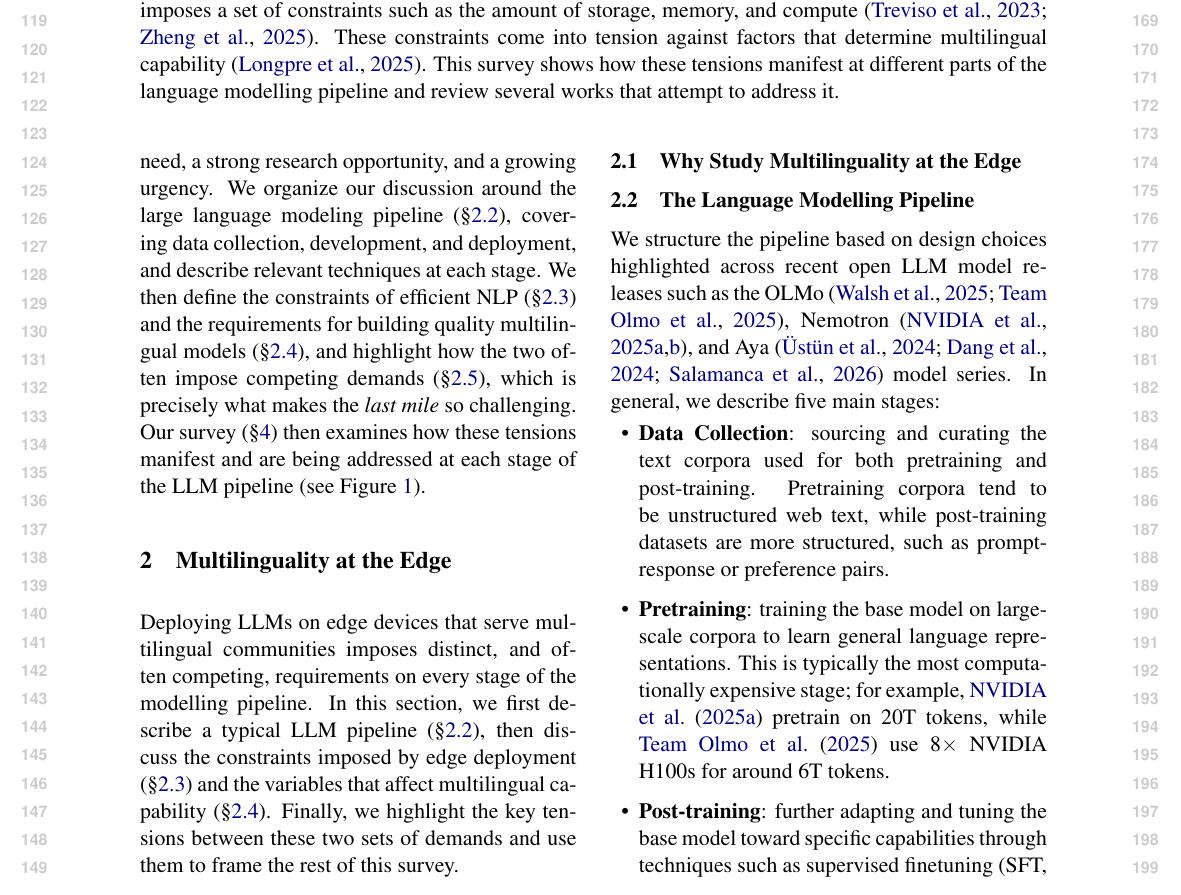
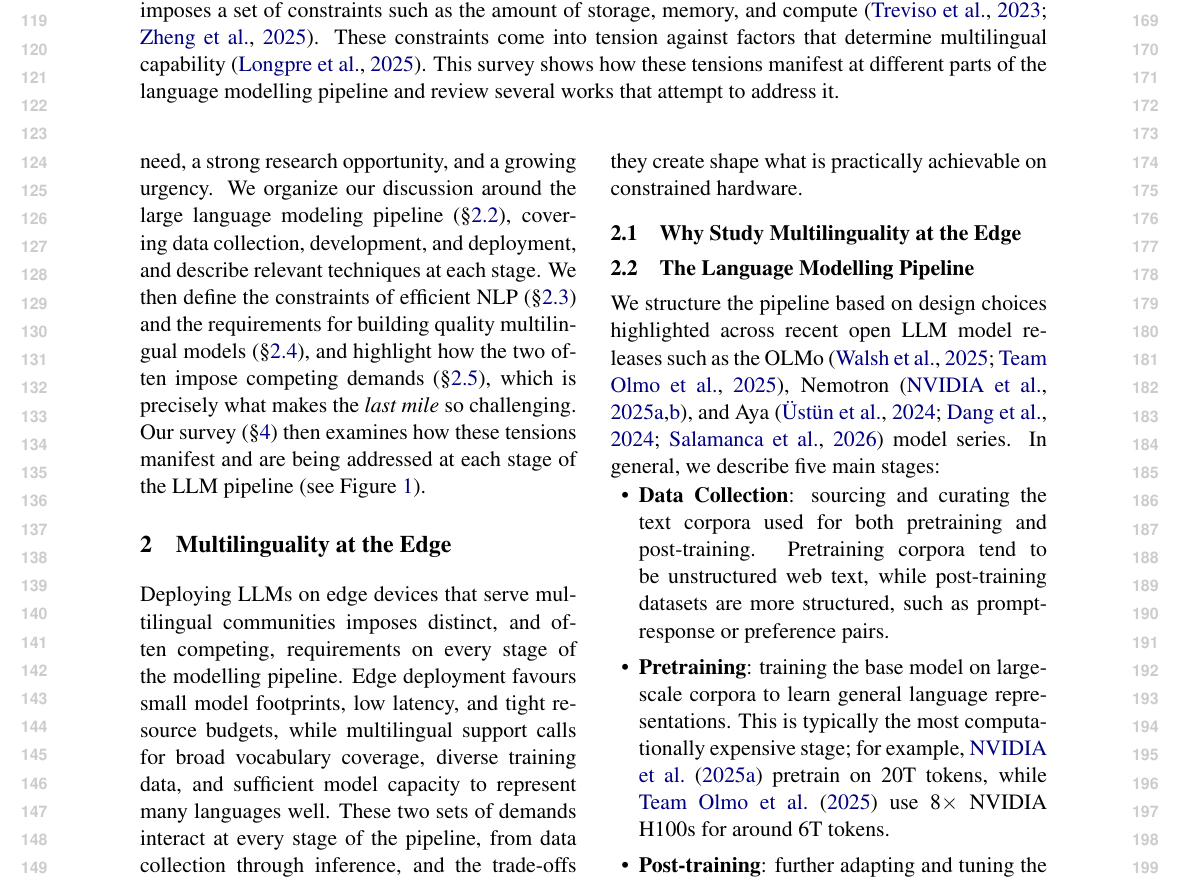
Before and after one commit to ljvmiranda921/multilinguality-at-the-edge, a LaTeX paper (tacl2021v1-template.tex): part of page 2 of 9, cut so that both start at the same text. Compiled offline with pdfLaTeX.

Commit message:
[wip] Update

```diff
--- a/tacl2021v1-template.tex
+++ b/tacl2021v1-template.tex
@@ -158,10 +158,10 @@ Our survey (\S\ref{sec:survey}) then examines how these tensions manifest and ar
 
 Deploying LLMs on edge devices that serve multilingual communities imposes distinct, and often competing,
 requirements on every stage of the modelling pipeline.
-In this section, we first describe a typical LLM pipeline (\S\ref{sec:lm_pipeline}),
-then discuss the constraints imposed by edge deployment (\S\ref{sec:edge_constraints})
-and the variables that affect multilingual capability (\S\ref{sec:multilingual_constraints}).
-Finally, we highlight the key tensions between these two sets of demands and use them to frame the rest of this survey.
+Edge deployment favours small model footprints, low latency, and tight resource budgets,
+while multilingual support calls for broad vocabulary coverage, diverse training data, and sufficient model capacity to represent many languages well.
+These two sets of demands interact at every stage of the pipeline, from data collection through inference,
+and the trade-offs they create shape what is practically achievable on constrained hardware.
 
 \subsection{Why Study Multilinguality at the Edge}
 \label{sec:motivation}
```
Also changed, not shown: 1 other file.
